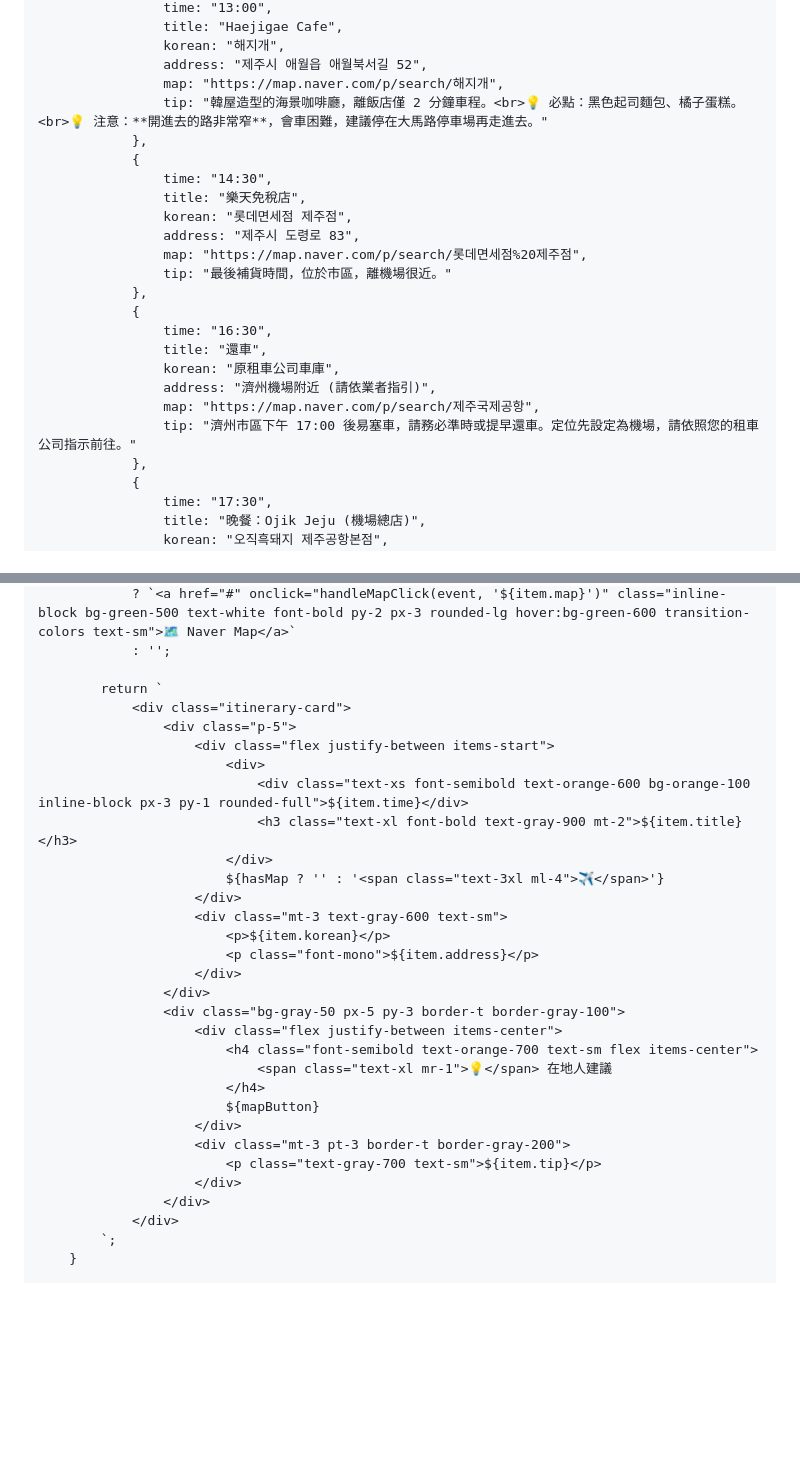
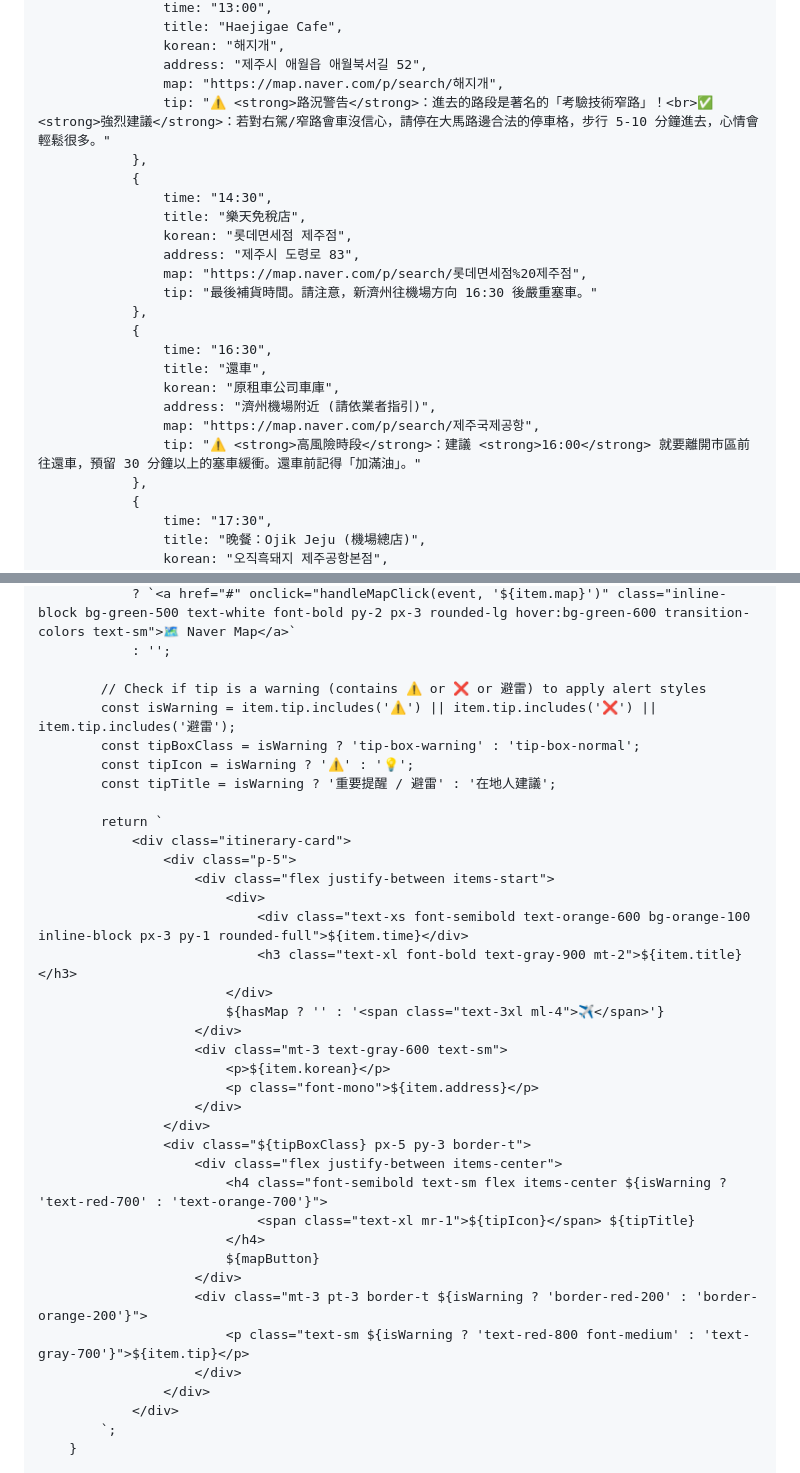
Before and after one commit to yz179147-lang/koreajeju, a Markdown page: README.md, 2 parts joined by grey strips. Drawn GitHub-style; blank space fills up the shorter version.

```diff
--- a/README.md
+++ b/README.md
@@ -299,7 +292,7 @@
                     korean: "해지개",
                     address: "제주시 애월읍 애월북서길 52",
                     map: "https://map.naver.com/p/search/해지개",
-                    tip: "韓屋造型的海景咖啡廳，離飯店僅 2 分鐘車程。<br>💡 必點：黑色起司麵包、橘子蛋糕。<br>💡 注意：**開進去的路非常窄**，會車困難，建議停在大馬路停車場再走進去。"
+                    tip: "⚠️ <strong>路況警告</strong>：進去的路段是著名的「考驗技術窄路」！<br>✅ <strong>強烈建議</strong>：若對右駕/窄路會車沒信心，請停在大馬路邊合法的停車格，步行 5-10 分鐘進去，心情會輕鬆很多。"
                 },
                 {
                     time: "14:30",
@@ -307,7 +300,7 @@
                     korean: "롯데면세점 제주점",
                     address: "제주시 도령로 83",
                     map: "https://map.naver.com/p/search/롯데면세점%20제주점",
-                    tip: "最後補貨時間，位於市區，離機場很近。"
+                    tip: "最後補貨時間。請注意，新濟州往機場方向 16:30 後嚴重塞車。"
                 },
                 {
                     time: "16:30",
@@ -315,7 +308,7 @@
                     korean: "原租車公司車庫",
                     address: "濟州機場附近 (請依業者指引)",
                     map: "https://map.naver.com/p/search/제주국제공항",
-                    tip: "濟州市區下午 17:00 後易塞車，請務必準時或提早還車。定位先設定為機場，請依照您的租車公司指示前往。"
+                    tip: "⚠️ <strong>高風險時段</strong>：建議 <strong>16:00</strong> 就要離開市區前往還車，預留 30 分鐘以上的塞車緩衝。還車前記得「加滿油」。"
                 },
                 {
                     time: "17:30",
@@ -383,6 +376,12 @@
                 ? `<a href="#" onclick="handleMapClick(event, '${item.map}')" class="inline-block bg-green-500 text-white font-bold py-2 px-3 rounded-lg hover:bg-green-600 transition-colors text-sm">🗺️ Naver Map</a>`
                 : '';
 
+            // Check if tip is a warning (contains ⚠️ or ❌ or 避雷) to apply alert styles
+            const isWarning = item.tip.includes('⚠️') || item.tip.includes('❌') || item.tip.includes('避雷');
+            const tipBoxClass = isWarning ? 'tip-box-warning' : 'tip-box-normal';
+            const tipIcon = isWarning ? '⚠️' : '💡';
+            const tipTitle = isWarning ? '重要提醒 / 避雷' : '在地人建議';
+
             return `
                 <div class="itinerary-card">
                     <div class="p-5">
@@ -398,15 +397,15 @@
                             <p class="font-mono">${item.address}</p>
                         </div>
                     </div>
-                    <div class="bg-gray-50 px-5 py-3 border-t border-gray-100">
+                    <div class="${tipBoxClass} px-5 py-3 border-t">
                         <div class="flex justify-between items-center">
-                            <h4 class="font-semibold text-orange-700 text-sm flex items-center">
-                                <span class="text-xl mr-1">💡</span> 在地人建議
+                            <h4 class="font-semibold text-sm flex items-center ${isWarning ? 'text-red-700' : 'text-orange-700'}">
+                                <span class="text-xl mr-1">${tipIcon}</span> ${tipTitle}
                             </h4>
                             ${mapButton}
                         </div>
-                        <div class="mt-3 pt-3 border-t border-gray-200">
-                            <p class="text-gray-700 text-sm">${item.tip}</p>
+                        <div class="mt-3 pt-3 border-t ${isWarning ? 'border-red-200' : 'border-orange-200'}">
+                            <p class="text-sm ${isWarning ? 'text-red-800 font-medium' : 'text-gray-700'}">${item.tip}</p>
                         </div>
                     </div>
                 </div>
```
Also changed, not shown: other parts of README.md (+41 -48 lines).
